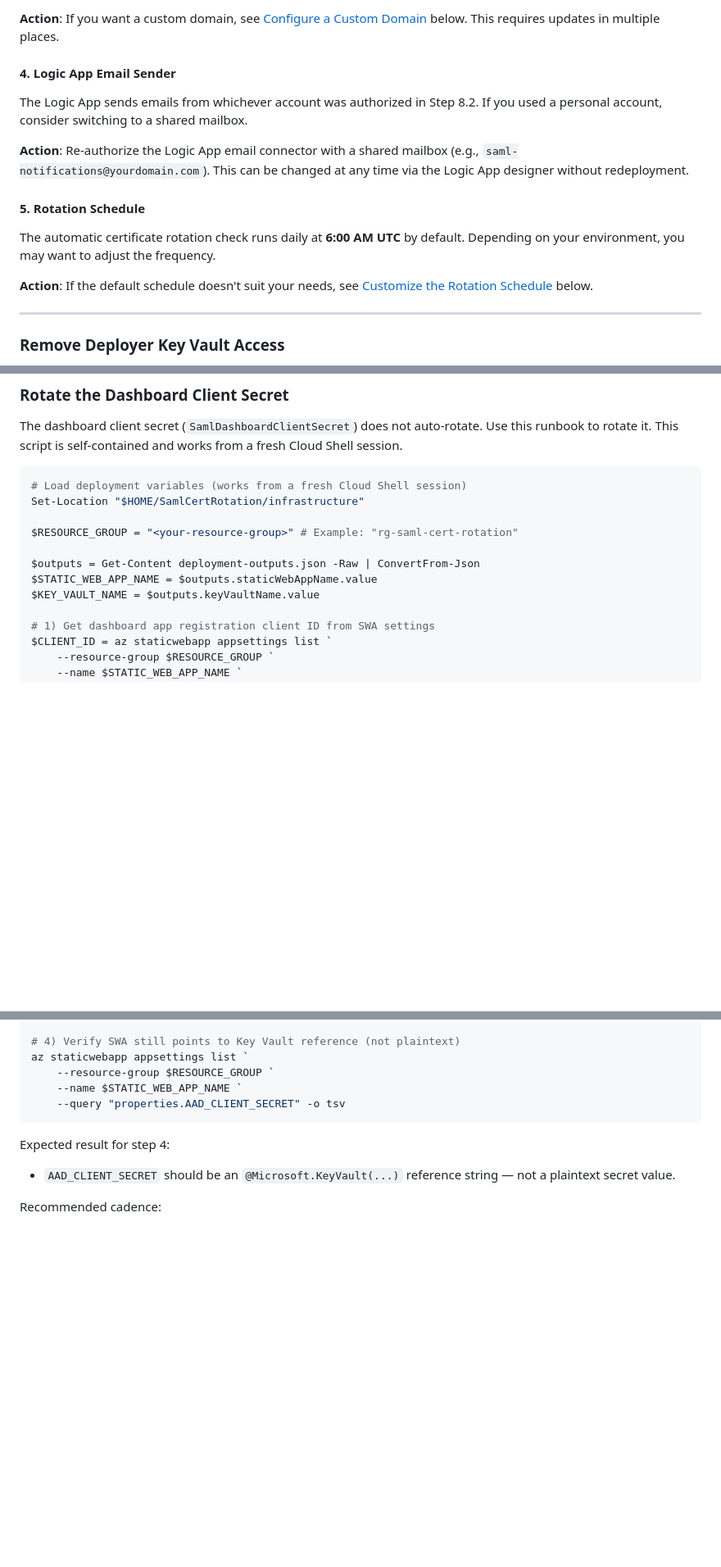
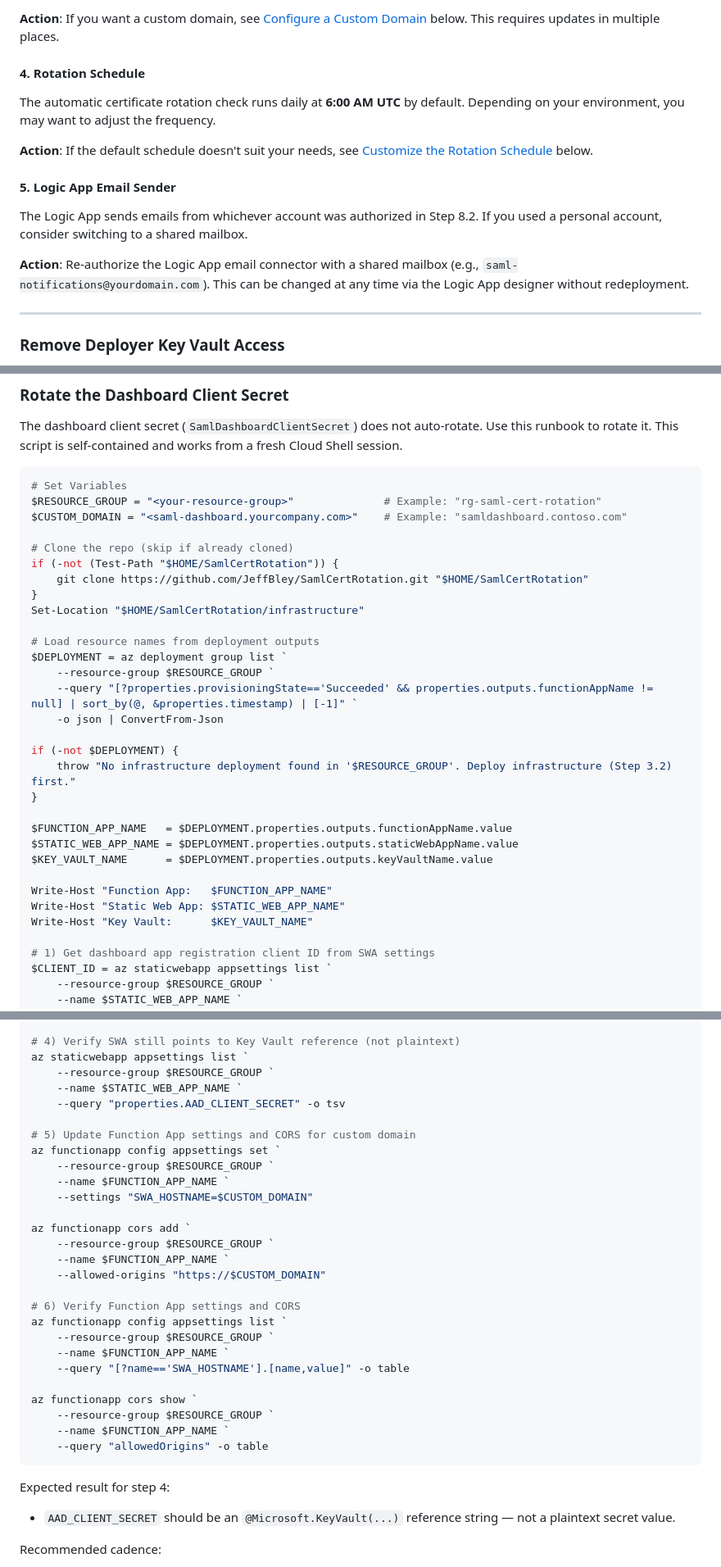
Before and after one commit to JeffBley/SamlCertRotation, a Markdown page: DEPLOYMENT_GUIDE.md, 3 parts joined by grey strips. Shown at 82% size. GitHub-like rendering; blank space fills up the shorter version.

Commit message:
Update client secret rotation script: add clone, Azure query, custom domain settings

````diff
--- a/DEPLOYMENT_GUIDE.md
+++ b/DEPLOYMENT_GUIDE.md
@@ -858,17 +858,17 @@ The Static Web App is created with an auto-generated hostname (e.g., `happy-isla
 
 **Action**: If you want a custom domain, see [Configure a Custom Domain](#configure-a-custom-domain) below. This requires updates in multiple places.
 
-#### 4. Logic App Email Sender
+#### 4. Rotation Schedule
+
+The automatic certificate rotation check runs daily at **6:00 AM UTC** by default. Depending on your environment, you may want to adjust the frequency.
+
+**Action**: If the default schedule doesn't suit your needs, see [Customize the Rotation Schedule](#customize-the-rotation-schedule) below.
+
+#### 5. Logic App Email Sender
 
 The Logic App sends emails from whichever account was authorized in Step 8.2. If you used a personal account, consider switching to a shared mailbox.
 
 **Action**: Re-authorize the Logic App email connector with a shared mailbox (e.g., `saml-notifications@yourdomain.com`). This can be changed at any time via the Logic App designer without redeployment.
-
-#### 5. Rotation Schedule
-
-The automatic certificate rotation check runs daily at **6:00 AM UTC** by default. Depending on your environment, you may want to adjust the frequency.
-
-**Action**: If the default schedule doesn't suit your needs, see [Customize the Rotation Schedule](#customize-the-rotation-schedule) below.
 
 ---
 
@@ -894,14 +894,33 @@ az role assignment delete `
 The dashboard client secret (`SamlDashboardClientSecret`) does not auto-rotate. Use this runbook to rotate it. This script is self-contained and works from a fresh Cloud Shell session.
 
 ```powershell
-# Load deployment variables (works from a fresh Cloud Shell session)
+# Set Variables
+$RESOURCE_GROUP = "<your-resource-group>"              # Example: "rg-saml-cert-rotation"
+$CUSTOM_DOMAIN = "<saml-dashboard.yourcompany.com>"    # Example: "samldashboard.contoso.com"
+
+# Clone the repo (skip if already cloned)
+if (-not (Test-Path "$HOME/SamlCertRotation")) {
+    git clone https://github.com/JeffBley/SamlCertRotation.git "$HOME/SamlCertRotation"
+}
 Set-Location "$HOME/SamlCertRotation/infrastructure"
 
-$RESOURCE_GROUP = "<your-resource-group>" # Example: "rg-saml-cert-rotation"
+# Load resource names from deployment outputs
+$DEPLOYMENT = az deployment group list `
+    --resource-group $RESOURCE_GROUP `
+    --query "[?properties.provisioningState=='Succeeded' && properties.outputs.functionAppName != null] | sort_by(@, &properties.timestamp) | [-1]" `
+    -o json | ConvertFrom-Json
 
-$outputs = Get-Content deployment-outputs.json -Raw | ConvertFrom-Json
-$STATIC_WEB_APP_NAME = $outputs.staticWebAppName.value
-$KEY_VAULT_NAME = $outputs.keyVaultName.value
+if (-not $DEPLOYMENT) {
+    throw "No infrastructure deployment found in '$RESOURCE_GROUP'. Deploy infrastructure (Step 3.2) first."
+}
+
+$FUNCTION_APP_NAME   = $DEPLOYMENT.properties.outputs.functionAppName.value
+$STATIC_WEB_APP_NAME = $DEPLOYMENT.properties.outputs.staticWebAppName.value
+$KEY_VAULT_NAME      = $DEPLOYMENT.properties.outputs.keyVaultName.value
+
+Write-Host "Function App:   $FUNCTION_APP_NAME"
+Write-Host "Static Web App: $STATIC_WEB_APP_NAME"
+Write-Host "Key Vault:      $KEY_VAULT_NAME"
 
 # 1) Get dashboard app registration client ID from SWA settings
 $CLIENT_ID = az staticwebapp appsettings list `
@@ -931,6 +950,28 @@ az staticwebapp appsettings list `
     --resource-group $RESOURCE_GROUP `
     --name $STATIC_WEB_APP_NAME `
     --query "properties.AAD_CLIENT_SECRET" -o tsv
+
+# 5) Update Function App settings and CORS for custom domain
+az functionapp config appsettings set `
+    --resource-group $RESOURCE_GROUP `
+    --name $FUNCTION_APP_NAME `
+    --settings "SWA_HOSTNAME=$CUSTOM_DOMAIN"
+
+az functionapp cors add `
+    --resource-group $RESOURCE_GROUP `
+    --name $FUNCTION_APP_NAME `
+    --allowed-origins "https://$CUSTOM_DOMAIN"
+
+# 6) Verify Function App settings and CORS
+az functionapp config appsettings list `
+    --resource-group $RESOURCE_GROUP `
+    --name $FUNCTION_APP_NAME `
+    --query "[?name=='SWA_HOSTNAME'].[name,value]" -o table
+
+az functionapp cors show `
+    --resource-group $RESOURCE_GROUP `
+    --name $FUNCTION_APP_NAME `
+    --query "allowedOrigins" -o table
 ```
 
 Expected result for step 4:
````
Also changed, not shown: other parts of DEPLOYMENT_GUIDE.md (+5 -4 lines).
